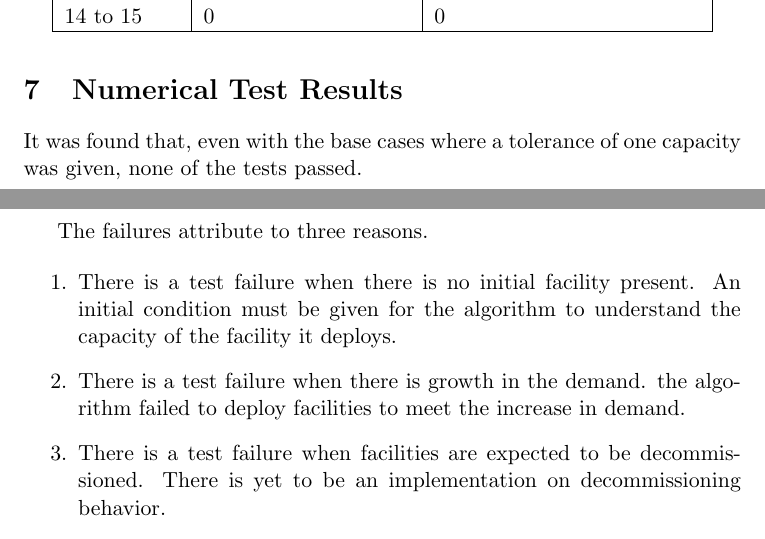
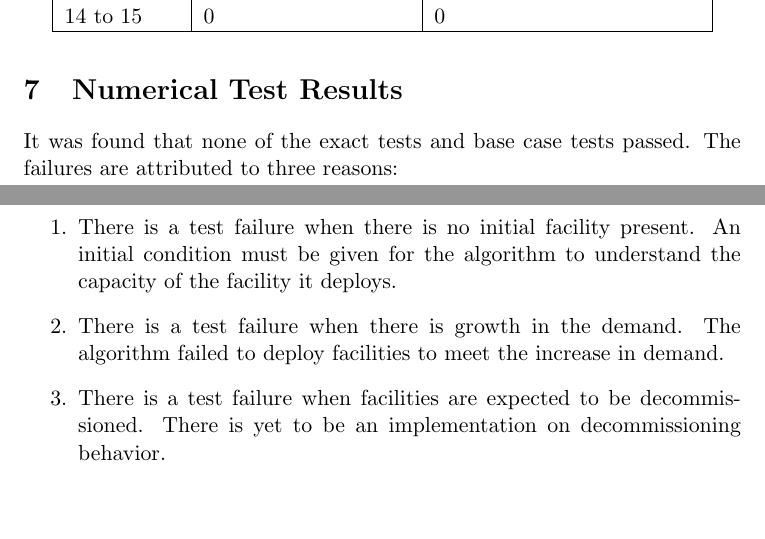
Before and after one commit to arfc/ddca_numerical_exp, a LaTeX document (docs/numerical_exp_report.tex): two parts of pages 12 and 13 of 20, joined at a grey line, cut so that both start at the same text, the shorter picture padded with empty space. Compiled offline with pdfLaTeX.

Commit message:
updates to section 7

```diff
--- a/docs/numerical_exp_report.tex
+++ b/docs/numerical_exp_report.tex
@@ -619,14 +619,12 @@ In test B-2, only a \texttt{source} facility is present in the test scenario. Ta
 \end{table}
 
 \section{Numerical Test Results}
-It was found that, even with the base cases where a tolerance of one capacity was given,
-none of the tests passed.
-
-The failures attribute to three reasons.
+It was found that none of the exact tests and base case tests passed.
+The failures are attributed to three reasons:
 
 \begin{enumerate}
 	\item There is a test failure when there is no initial facility present. An initial condition must be given for the algorithm to understand the capacity of the facility it deploys.
-	\item There is a test failure when there is growth in the demand. the algorithm failed to deploy facilities to meet the increase in demand.
+	\item There is a test failure when there is growth in the demand. The algorithm failed to deploy facilities to meet the increase in demand.
 	\item There is a test failure when facilities are expected to be decommissioned. There is yet to be an implementation on decommissioning behavior.
 \end{enumerate}
 
```
